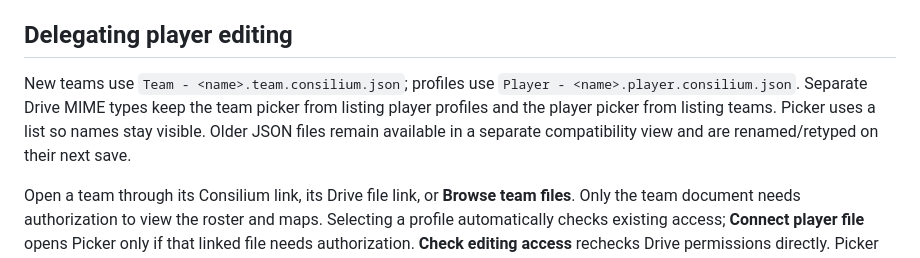
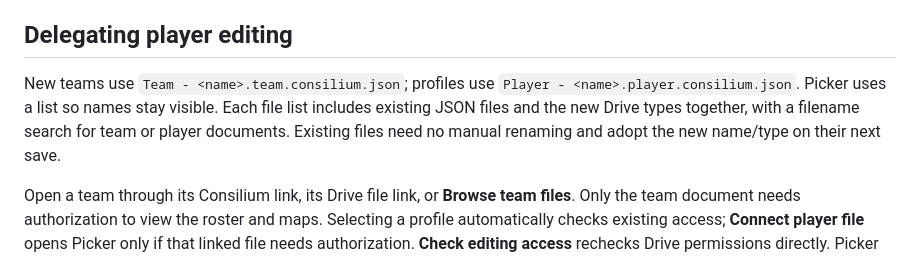
Before and after one commit to halfline/evony-consilium, a Markdown page: README.md, the part around the change. Rendered like a GitHub page.

Commit message:
docs: Explain unified Drive file lists
The README describes separate MIME filters and an Older files tab for existing JSON documents.

Users opening a team or player file now see both supported formats together in each location.

This commit updates the introductory picker description to match the unified list and filename search.

```diff
--- a/README.md
+++ b/README.md
@@ -18,7 +18,7 @@ Open `http://127.0.0.1:4173`. The entry flow is Google sign-in → team selector
 
 ## Delegating player editing
 
-New teams use `Team - <name>.team.consilium.json`; profiles use `Player - <name>.player.consilium.json`. Separate Drive MIME types keep the team picker from listing player profiles and the player picker from listing teams. Picker uses a list so names stay visible. Older JSON files remain available in a separate compatibility view and are renamed/retyped on their next save.
+New teams use `Team - <name>.team.consilium.json`; profiles use `Player - <name>.player.consilium.json`. Picker uses a list so names stay visible. Each file list includes existing JSON files and the new Drive types together, with a filename search for team or player documents. Existing files need no manual renaming and adopt the new name/type on their next save.
 
 Open a team through its Consilium link, its Drive file link, or **Browse team files**. Only the team document needs authorization to view the roster and maps. Selecting a profile automatically checks existing access; **Connect player file** opens Picker only if that linked file needs authorization. **Check editing access** rechecks Drive permissions directly. Picker does not grant Editor access. Administrators see a targeted folder picker only when creating a player requires authorizing the central folder. Opening an empty roster does not start creation. **Add existing player file** explicitly imports one profile; background refresh never creates roster membership or reverses Undo.
 
```
